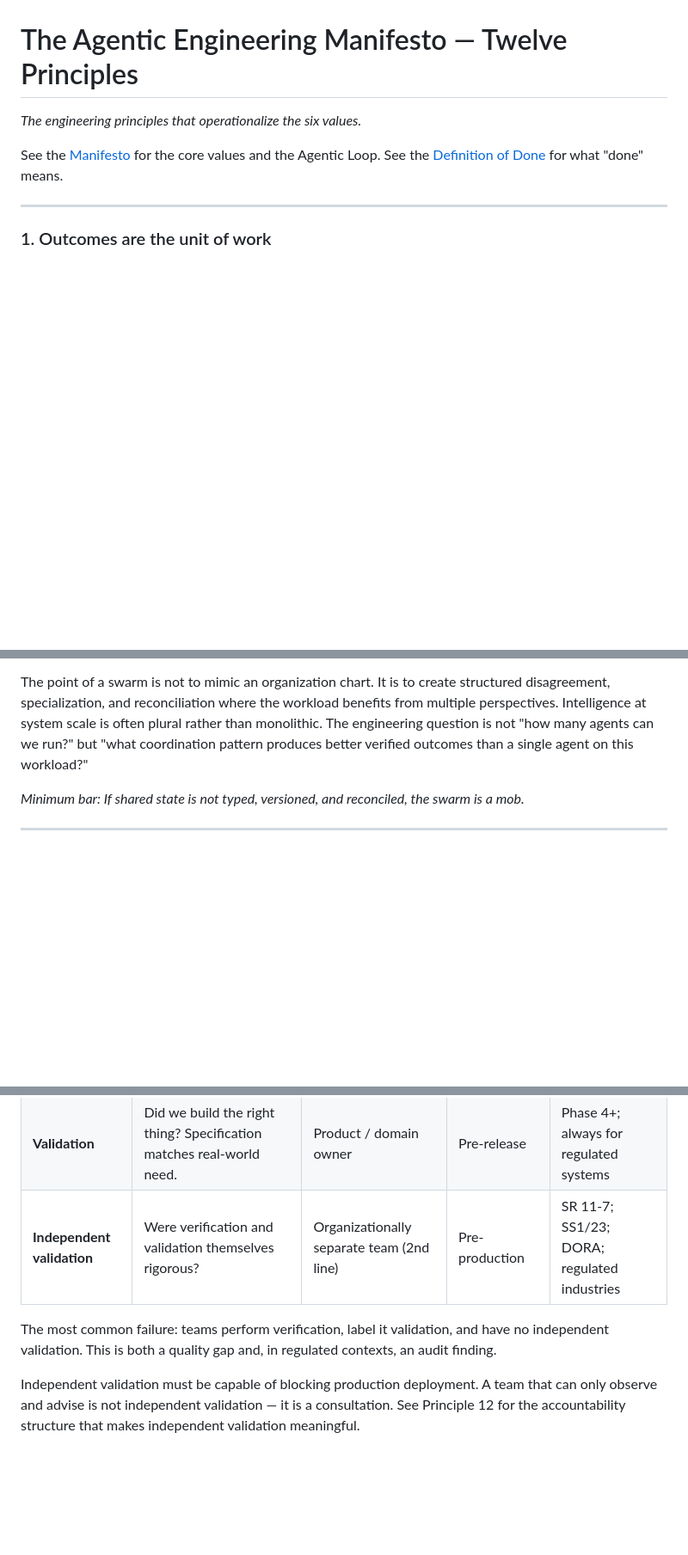
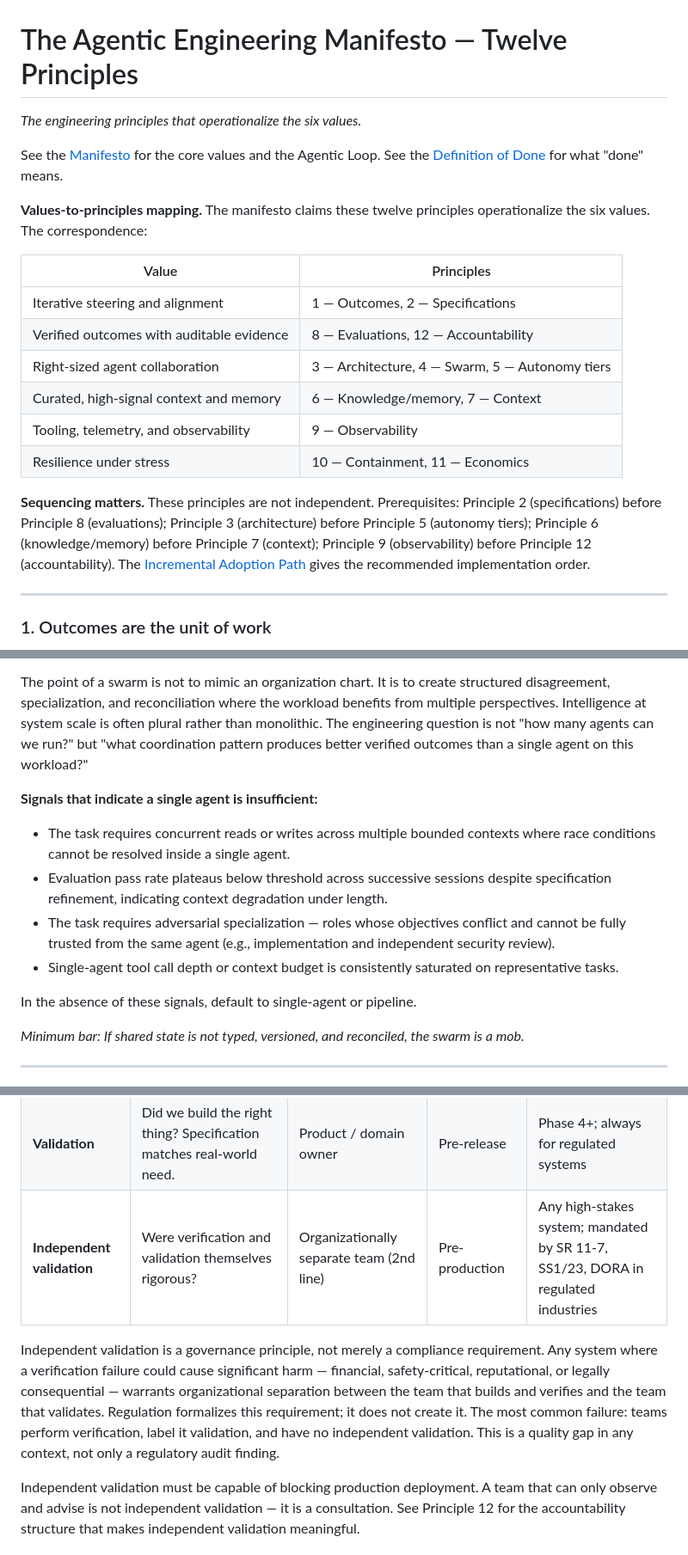
Before and after one commit to arnaudgelas/agentic-engineering-manifesto, a Markdown page: manifesto-principles.md, 3 parts joined by grey strips. Shown at 86% size. Rendered like a GitHub page; blank space fills up the shorter version.

```diff
--- a/manifesto-principles.md
+++ b/manifesto-principles.md
@@ -4,6 +4,26 @@
 
 See the [Manifesto](manifesto.md) for the core values and the Agentic Loop.
 See the [Definition of Done](manifesto-done.md) for what "done" means.
+
+**Values-to-principles mapping.** The manifesto claims these twelve principles
+operationalize the six values. The correspondence:
+
+| Value | Principles |
+|---|---|
+| Iterative steering and alignment | 1 — Outcomes, 2 — Specifications |
+| Verified outcomes with auditable evidence | 8 — Evaluations, 12 — Accountability |
+| Right-sized agent collaboration | 3 — Architecture, 4 — Swarm, 5 — Autonomy tiers |
+| Curated, high-signal context and memory | 6 — Knowledge/memory, 7 — Context |
+| Tooling, telemetry, and observability | 9 — Observability |
+| Resilience under stress | 10 — Containment, 11 — Economics |
+
+**Sequencing matters.** These principles are not independent. Prerequisites:
+Principle 2 (specifications) before Principle 8 (evaluations); Principle 3
+(architecture) before Principle 5 (autonomy tiers); Principle 6
+(knowledge/memory) before Principle 7 (context); Principle 9 (observability)
+before Principle 12 (accountability). The
+[Incremental Adoption Path](adoption-path.md) gives the recommended
+implementation order.
 
 ---
 
@@ -119,6 +139,19 @@ plural rather than monolithic. The engineering question is not "how many agents
 can we run?" but "what coordination pattern produces better verified outcomes
 than a single agent on this workload?"
 
+**Signals that indicate a single agent is insufficient:**
+- The task requires concurrent reads or writes across multiple bounded contexts
+  where race conditions cannot be resolved inside a single agent.
+- Evaluation pass rate plateaus below threshold across successive sessions
+  despite specification refinement, indicating context degradation under length.
+- The task requires adversarial specialization — roles whose objectives conflict
+  and cannot be fully trusted from the same agent (e.g., implementation and
+  independent security review).
+- Single-agent tool call depth or context budget is consistently saturated on
+  representative tasks.
+
+In the absence of these signals, default to single-agent or pipeline.
+
 *Minimum bar: If shared state is not typed, versioned, and reconciled, the swarm
 is a mob.*
 
@@ -246,11 +300,16 @@ independent validation, which require additional steps:
 |---|---|---|---|---|
 | **Verification** | Did we build it right? Implementation matches specification. | Development / QA team | Pre-merge, every change | Always |
 | **Validation** | Did we build the right thing? Specification matches real-world need. | Product / domain owner | Pre-release | Phase 4+; always for regulated systems |
-| **Independent validation** | Were verification and validation themselves rigorous? | Organizationally separate team (2nd line) | Pre-production | SR 11-7; SS1/23; DORA; regulated industries |
+| **Independent validation** | Were verification and validation themselves rigorous? | Organizationally separate team (2nd line) | Pre-production | Any high-stakes system; mandated by SR 11-7, SS1/23, DORA in regulated industries |
 
-The most common failure: teams perform verification, label it validation, and
-have no independent validation. This is both a quality gap and, in regulated
-contexts, an audit finding.
+Independent validation is a governance principle, not merely a compliance
+requirement. Any system where a verification failure could cause significant
+harm — financial, safety-critical, reputational, or legally consequential —
+warrants organizational separation between the team that builds and verifies and
+the team that validates. Regulation formalizes this requirement; it does not
+create it. The most common failure: teams perform verification, label it
+validation, and have no independent validation. This is a quality gap in any
+context, not only a regulatory audit finding.
 
 Independent validation must be capable of blocking production deployment. A team
 that can only observe and advise is not independent validation — it is a
```
Also changed, not shown: other parts of manifesto-principles.md (+57 -2 lines).
